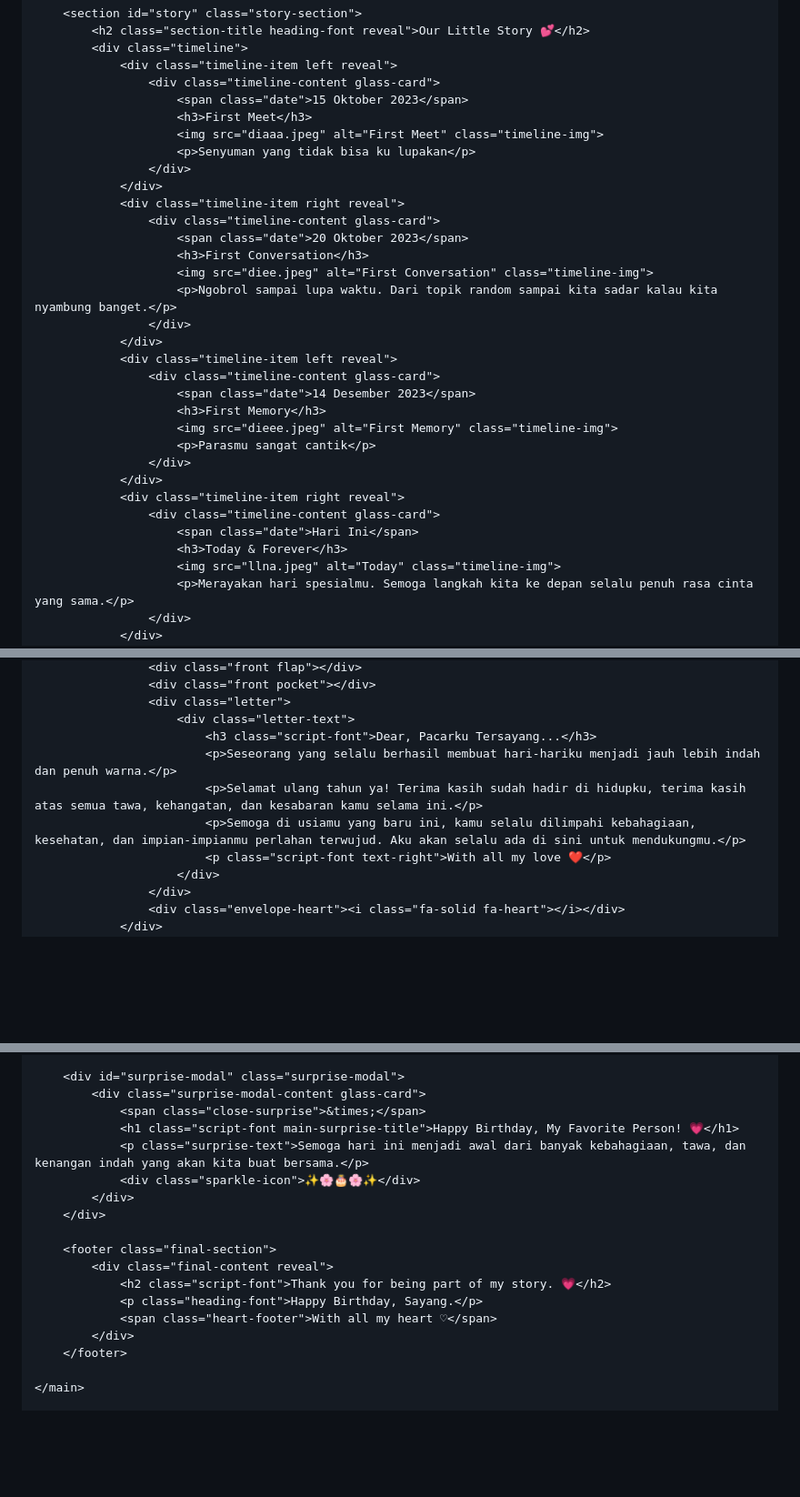
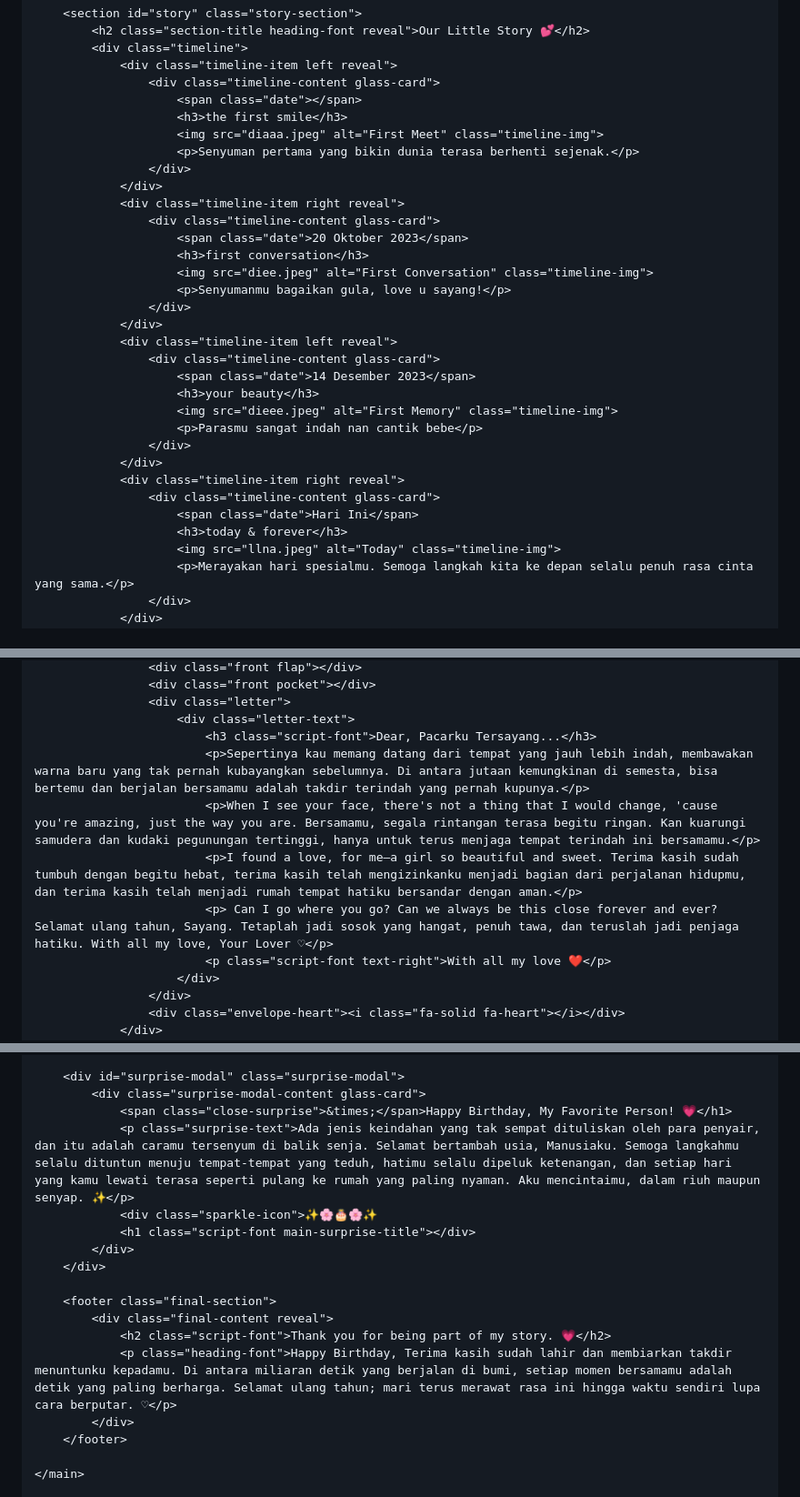
Before and after one commit to rakha666666666/for-you, a Markdown page: README.md, 3 parts joined by grey strips. Shown at 91% size. GitHub-like rendering; blank space fills up the shorter version.

```diff
--- a/README.md
+++ b/README.md
@@ -83,32 +83,32 @@
             <div class="timeline">
                 <div class="timeline-item left reveal">
                     <div class="timeline-content glass-card">
-                        <span class="date">15 Oktober 2023</span>
-                        <h3>First Meet</h3>
+                        <span class="date"></span>
+                        <h3>the first smile</h3>
                         <img src="diaaa.jpeg" alt="First Meet" class="timeline-img">
-                        <p>Senyuman yang tidak bisa ku lupakan</p>
+                        <p>Senyuman pertama yang bikin dunia terasa berhenti sejenak.</p>
                     </div>
                 </div>
                 <div class="timeline-item right reveal">
                     <div class="timeline-content glass-card">
                         <span class="date">20 Oktober 2023</span>
-                        <h3>First Conversation</h3>
+                        <h3>first conversation</h3>
                         <img src="diee.jpeg" alt="First Conversation" class="timeline-img">
-                        <p>Ngobrol sampai lupa waktu. Dari topik random sampai kita sadar kalau kita nyambung banget.</p>
+                        <p>Senyumanmu bagaikan gula, love u sayang!</p>
                     </div>
                 </div>
                 <div class="timeline-item left reveal">
                     <div class="timeline-content glass-card">
                         <span class="date">14 Desember 2023</span>
-                        <h3>First Memory</h3>
+                        <h3>your beauty</h3>
                         <img src="dieee.jpeg" alt="First Memory" class="timeline-img">
-                        <p>Parasmu sangat cantik</p>
+                        <p>Parasmu sangat indah nan cantik bebe</p>
                     </div>
                 </div>
                 <div class="timeline-item right reveal">
                     <div class="timeline-content glass-card">
                         <span class="date">Hari Ini</span>
-                        <h3>Today & Forever</h3>
+                        <h3>today & forever</h3>
                         <img src="llna.jpeg" alt="Today" class="timeline-img">
                         <p>Merayakan hari spesialmu. Semoga langkah kita ke depan selalu penuh rasa cinta yang sama.</p>
                     </div>
@@ -142,9 +142,10 @@
                     <div class="letter">
                         <div class="letter-text">
                             <h3 class="script-font">Dear, Pacarku Tersayang...</h3>
-                            <p>Seseorang yang selalu berhasil membuat hari-hariku menjadi jauh lebih indah dan penuh warna.</p>
-                            <p>Selamat ulang tahun ya! Terima kasih sudah hadir di hidupku, terima kasih atas semua tawa, kehangatan, dan kesabaran kamu selama ini.</p>
-                            <p>Semoga di usiamu yang baru ini, kamu selalu dilimpahi kebahagiaan, kesehatan, dan impian-impianmu perlahan terwujud. Aku akan selalu ada di sini untuk mendukungmu.</p>
+                            <p>Sepertinya kau memang datang dari tempat yang jauh lebih indah, membawakan warna baru yang tak pernah kubayangkan sebelumnya. Di antara jutaan kemungkinan di semesta, bisa bertemu dan berjalan bersamamu adalah takdir terindah yang pernah kupunya.</p>
+                            <p>When I see your face, there's not a thing that I would change, 'cause you're amazing, just the way you are. Bersamamu, segala rintangan terasa begitu ringan. Kan kuarungi samudera dan kudaki pegunungan tertinggi, hanya untuk terus menjaga tempat terindah ini bersamamu.</p>
+                            <p>I found a love, for me—a girl so beautiful and sweet. Terima kasih sudah tumbuh dengan begitu hebat, terima kasih telah mengizinkanku menjadi bagian dari perjalanan hidupmu, dan terima kasih telah menjadi rumah tempat hatiku bersandar dengan aman.</p>
+                            <p> Can I go where you go? Can we always be this close forever and ever? Selamat ulang tahun, Sayang. Tetaplah jadi sosok yang hangat, penuh tawa, dan teruslah jadi penjaga hatiku. With all my love, Your Lover ♡</p>
                             <p class="script-font text-right">With all my love ❤️</p>
                         </div>
                     </div>
@@ -166,18 +167,17 @@
 
         <div id="surprise-modal" class="surprise-modal">
             <div class="surprise-modal-content glass-card">
-                <span class="close-surprise">&times;</span>
-                <h1 class="script-font main-surprise-title">Happy Birthday, My Favorite Person! 💗</h1>
-                <p class="surprise-text">Semoga hari ini menjadi awal dari banyak kebahagiaan, tawa, dan kenangan indah yang akan kita buat bersama.</p>
-                <div class="sparkle-icon">✨🌸🎂🌸✨</div>
+                <span class="close-surprise">&times;</span>Happy Birthday, My Favorite Person! 💗</h1>
+                <p class="surprise-text">Ada jenis keindahan yang tak sempat dituliskan oleh para penyair, dan itu adalah caramu tersenyum di balik senja. Selamat bertambah usia, Manusiaku. Semoga langkahmu selalu dituntun menuju tempat-tempat yang teduh, hatimu selalu dipeluk ketenangan, dan setiap hari yang kamu lewati terasa seperti pulang ke rumah yang paling nyaman. Aku mencintaimu, dalam riuh maupun senyap. ✨</p>
+                <div class="sparkle-icon">✨🌸🎂🌸✨
+                <h1 class="script-font main-surprise-title"></div>
             </div>
         </div>
 
         <footer class="final-section">
             <div class="final-content reveal">
                 <h2 class="script-font">Thank you for being part of my story. 💗</h2>
-                <p class="heading-font">Happy Birthday, Sayang.</p>
-                <span class="heart-footer">With all my heart ♡</span>
+                <p class="heading-font">Happy Birthday, Terima kasih sudah lahir dan membiarkan takdir menuntunku kepadamu. Di antara miliaran detik yang berjalan di bumi, setiap momen bersamamu adalah detik yang paling berharga. Selamat ulang tahun; mari terus merawat rasa ini hingga waktu sendiri lupa cara berputar. ♡</p>
             </div>
         </footer>
 
```
Also changed, not shown: other parts of README.md (+2 -2 lines).
